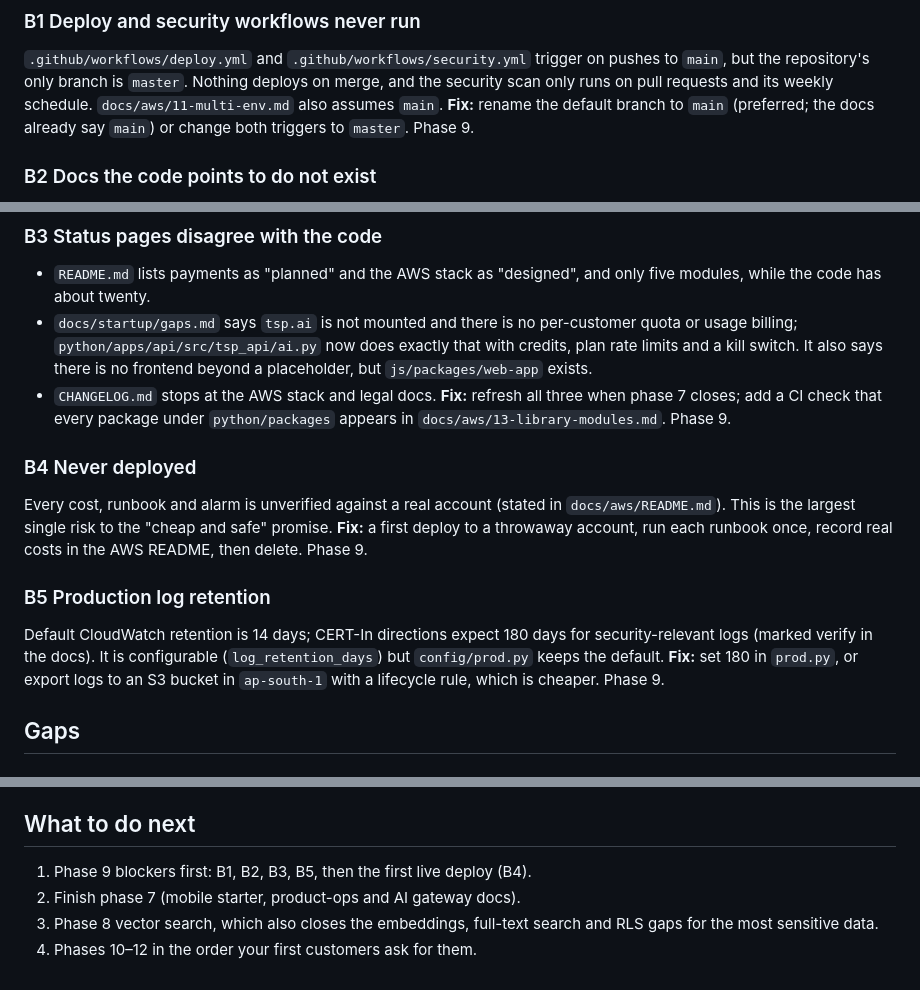
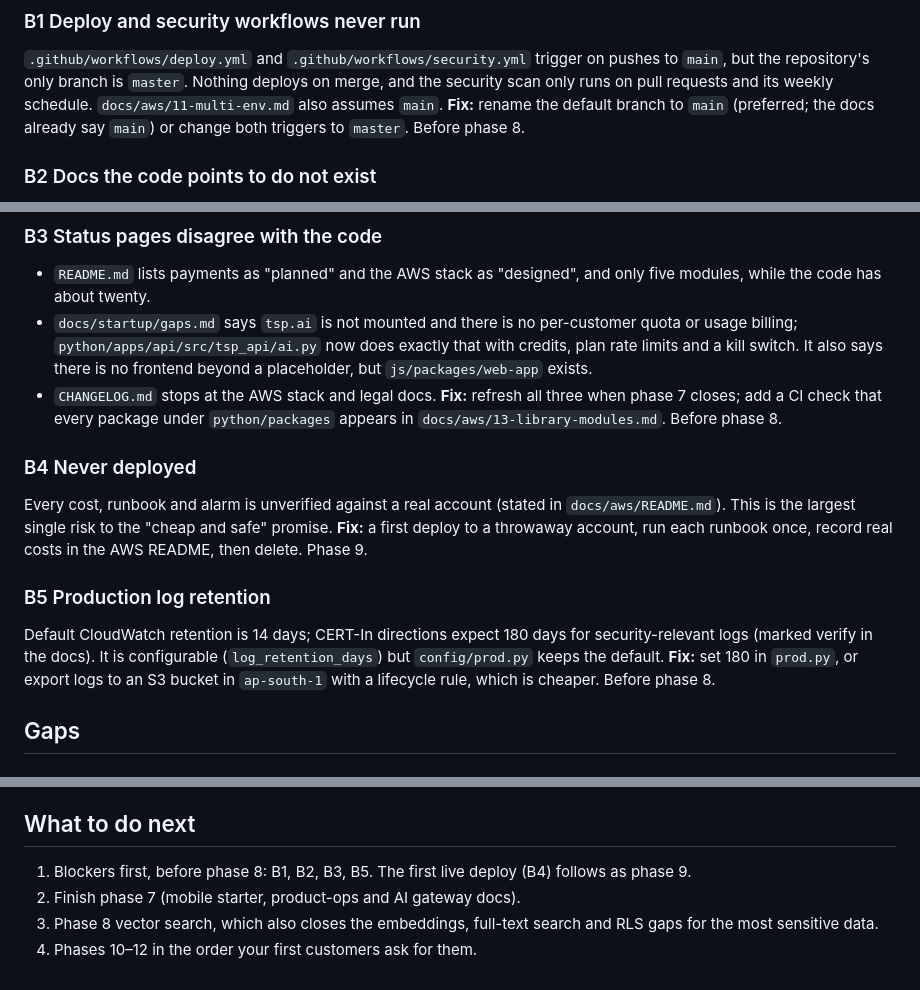
Before and after one commit to Teak-Rosewood/TheStartupProject, a Markdown page: docs/review-2026-10.md, 3 parts joined by grey strips. Rendered like a GitHub page.

```diff
--- a/docs/review-2026-10.md
+++ b/docs/review-2026-10.md
@@ -8,7 +8,7 @@ What is already strong, and should stay that way: one `EnvConfig` driving the wh
 
 ### B1 Deploy and security workflows never run
 `.github/workflows/deploy.yml` and `.github/workflows/security.yml` trigger on pushes to `main`, but the repository's only branch is `master`. Nothing deploys on merge, and the security scan only runs on pull requests and its weekly schedule. `docs/aws/11-multi-env.md` also assumes `main`.
-**Fix:** rename the default branch to `main` (preferred; the docs already say `main`) or change both triggers to `master`. Phase 9.
+**Fix:** rename the default branch to `main` (preferred; the docs already say `main`) or change both triggers to `master`. Before phase 8.
 
 ### B2 Docs the code points to do not exist
 `python/packages/infra/src/tsp/infra/config.py` and the `flags`, `storage` and `metering` READMEs link to `docs/modules/product-ops.md` and `docs/aws/16-ai-gateway.md`, which are not written yet. `make docs-check` does not catch this because it only checks links inside Markdown under `docs/` and the repo root.
@@ -18,7 +18,7 @@ What is already strong, and should stay that way: one `EnvConfig` driving the wh
 - `README.md` lists payments as "planned" and the AWS stack as "designed", and only five modules, while the code has about twenty.
 - `docs/startup/gaps.md` says `tsp.ai` is not mounted and there is no per-customer quota or usage billing; `python/apps/api/src/tsp_api/ai.py` now does exactly that with credits, plan rate limits and a kill switch. It also says there is no frontend beyond a placeholder, but `js/packages/web-app` exists.
 - `CHANGELOG.md` stops at the AWS stack and legal docs.
-**Fix:** refresh all three when phase 7 closes; add a CI check that every package under `python/packages` appears in `docs/aws/13-library-modules.md`. Phase 9.
+**Fix:** refresh all three when phase 7 closes; add a CI check that every package under `python/packages` appears in `docs/aws/13-library-modules.md`. Before phase 8.
 
 ### B4 Never deployed
 Every cost, runbook and alarm is unverified against a real account (stated in `docs/aws/README.md`). This is the largest single risk to the "cheap and safe" promise.
@@ -26,7 +26,7 @@ Every cost, runbook and alarm is unverified against a real account (stated in `d
 
 ### B5 Production log retention
 Default CloudWatch retention is 14 days; CERT-In directions expect 180 days for security-relevant logs (marked verify in the docs). It is configurable (`log_retention_days`) but `config/prod.py` keeps the default.
-**Fix:** set 180 in `prod.py`, or export logs to an S3 bucket in `ap-south-1` with a lifecycle rule, which is cheaper. Phase 9.
+**Fix:** set 180 in `prod.py`, or export logs to an S3 bucket in `ap-south-1` with a lifecycle rule, which is cheaper. Before phase 8.
 
 ## Gaps
 
@@ -86,7 +86,7 @@ Default CloudWatch retention is 14 days; CERT-In directions expect 180 days for
 
 ## What to do next
 
-1. Phase 9 blockers first: B1, B2, B3, B5, then the first live deploy (B4).
+1. Blockers first, before phase 8: B1, B2, B3, B5. The first live deploy (B4) follows as phase 9.
 2. Finish phase 7 (mobile starter, product-ops and AI gateway docs).
 3. Phase 8 vector search, which also closes the embeddings, full-text search and RLS gaps for the most sensitive data.
 4. Phases 10–12 in the order your first customers ask for them.
```
Also changed, not shown: docs/roadmap.md (+18 -2 lines).
